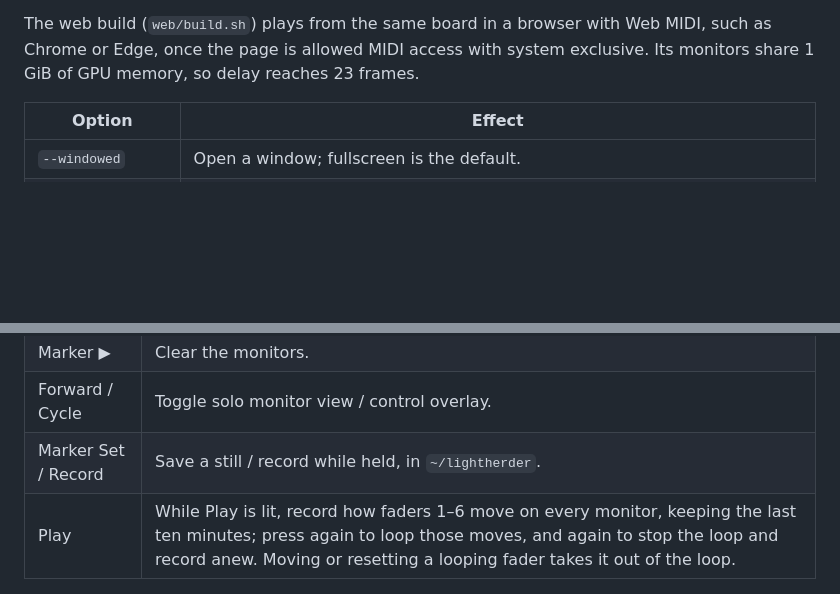
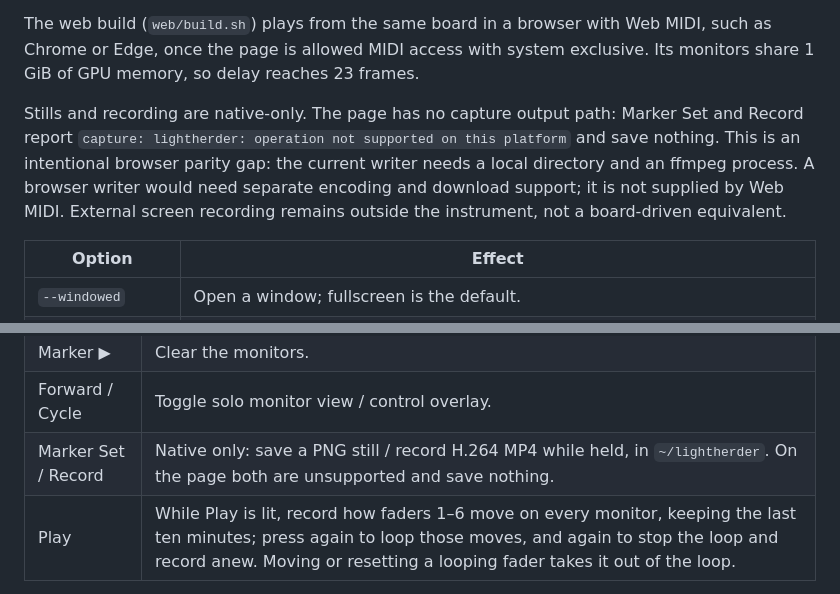
Before and after one commit to bddap-bot/lightherder, a Markdown page: README.md, 2 parts joined by grey strips. Rendered like a GitHub page; blank space fills up the shorter version.

Commit message:
docs: disposition browser stills and recording as a parity gap

```diff
--- a/README.md
+++ b/README.md
@@ -30,6 +30,14 @@ to quit. Plug in a Korg nanoKONTROL2 to play the instrument on Linux.
 The web build (`web/build.sh`) plays from the same board in a browser with Web
 MIDI, such as Chrome or Edge, once the page is allowed MIDI access with system
 exclusive. Its monitors share 1 GiB of GPU memory, so delay reaches 23 frames.
+
+Stills and recording are native-only. The page has no capture output path:
+Marker Set and Record report `capture: lightherder: operation not supported on
+this platform` and save nothing. This is an intentional browser parity gap:
+the current writer needs a local directory and an ffmpeg process. A browser
+writer would need separate encoding and download support; it is not supplied
+by Web MIDI. External screen recording remains outside the instrument, not a
+board-driven equivalent.
 
 | Option | Effect |
 | --- | --- |
@@ -74,7 +82,7 @@ monitor or switcher; Cycle shows their values on screen.
 | Rewind / Stop | Reset the last knob moved / reset all knobs and patterns. |
 | Marker ▶ | Clear the monitors. |
 | Forward / Cycle | Toggle solo monitor view / control overlay. |
-| Marker Set / Record | Save a still / record while held, in `~/lightherder`. |
+| Marker Set / Record | Native only: save a PNG still / record H.264 MP4 while held, in `~/lightherder`. On the page both are unsupported and save nothing. |
 | Play | While Play is lit, record how faders 1–6 move on every monitor, keeping the last ten minutes; press again to loop those moves, and again to stop the loop and record anew. Moving or resetting a looping fader takes it out of the loop. |
 
 All faders, and every rotary but 5, change values by movement. A switcher reverses on
```
